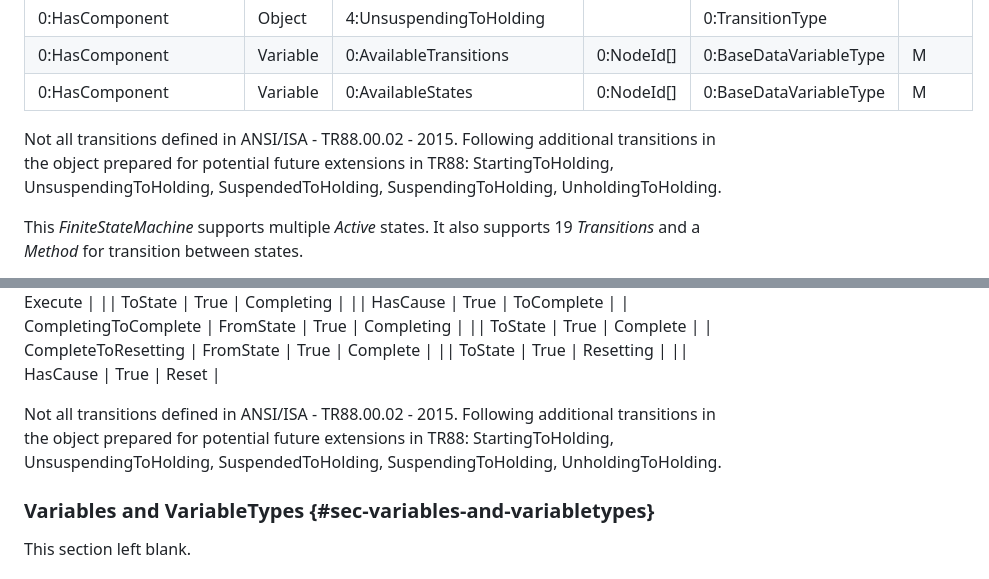
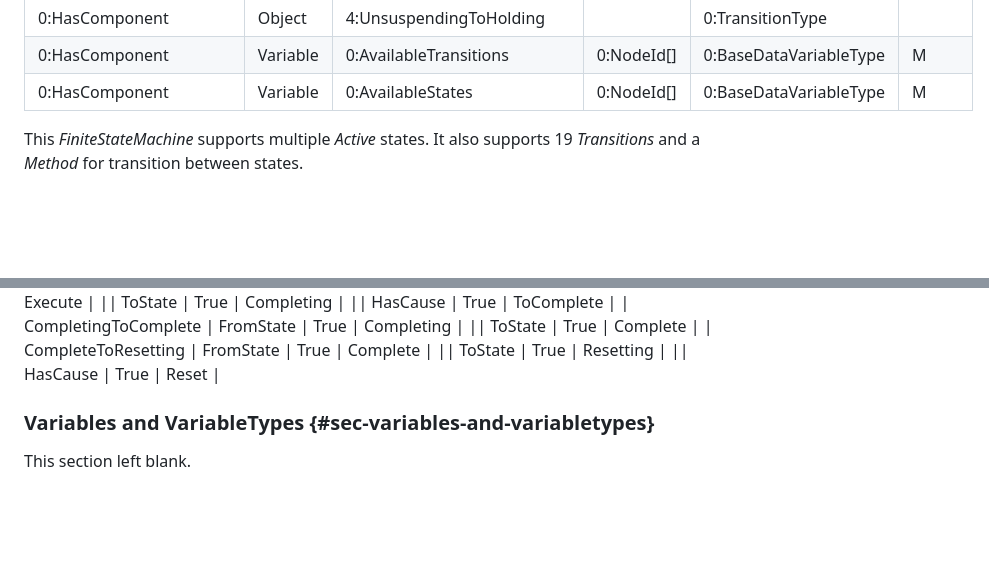
Before and after one commit to bostroemc/OPC30050-PackML, a Markdown page: source/PackML/model-packml.md, 2 parts joined by grey strips. Drawn GitHub-style; blank space fills up the shorter version.

```diff
--- a/source/PackML/model-packml.md
+++ b/source/PackML/model-packml.md
@@ -493,8 +493,6 @@ The *PackMLExecuteStateMachineType* is defined in [](#tbl-packmlexecutestatemach
 | 0:HasComponent | Object | 4:UnsuspendingToHolding |  | 0:TransitionType |  |
 | 0:HasComponent | Variable | 0:AvailableTransitions | 0:NodeId[] | 0:BaseDataVariableType | M |
 | 0:HasComponent | Variable | 0:AvailableStates | 0:NodeId[] | 0:BaseDataVariableType | M |
-
-Not all transitions defined in ANSI/ISA - TR88.00.02 - 2015. Following additional transitions in the object prepared for potential future extensions in TR88: StartingToHolding, UnsuspendingToHolding, SuspendedToHolding, SuspendingToHolding, UnholdingToHolding.
 
 This *FiniteStateMachine* supports multiple *Active* states. It also supports 19 *Transitions* and a *Method* for transition between states.
 
@@ -579,8 +577,6 @@ The *Transitions* are described in [](#tbl-packmlexecutestatemachinetype-additio
 	|| HasCause	| True	| Reset |
 
 
-Not all transitions defined in ANSI/ISA - TR88.00.02 - 2015. Following additional transitions in the object prepared for potential future extensions in TR88: StartingToHolding, UnsuspendingToHolding, SuspendedToHolding, SuspendingToHolding, UnholdingToHolding.
-
 
 ### Variables and VariableTypes {#sec-variables-and-variabletypes}
 
```
Also changed, not shown: source/PackML/concept.md (+1 -1 lines), source/PackML/spec.md (+1 -1 lines).
